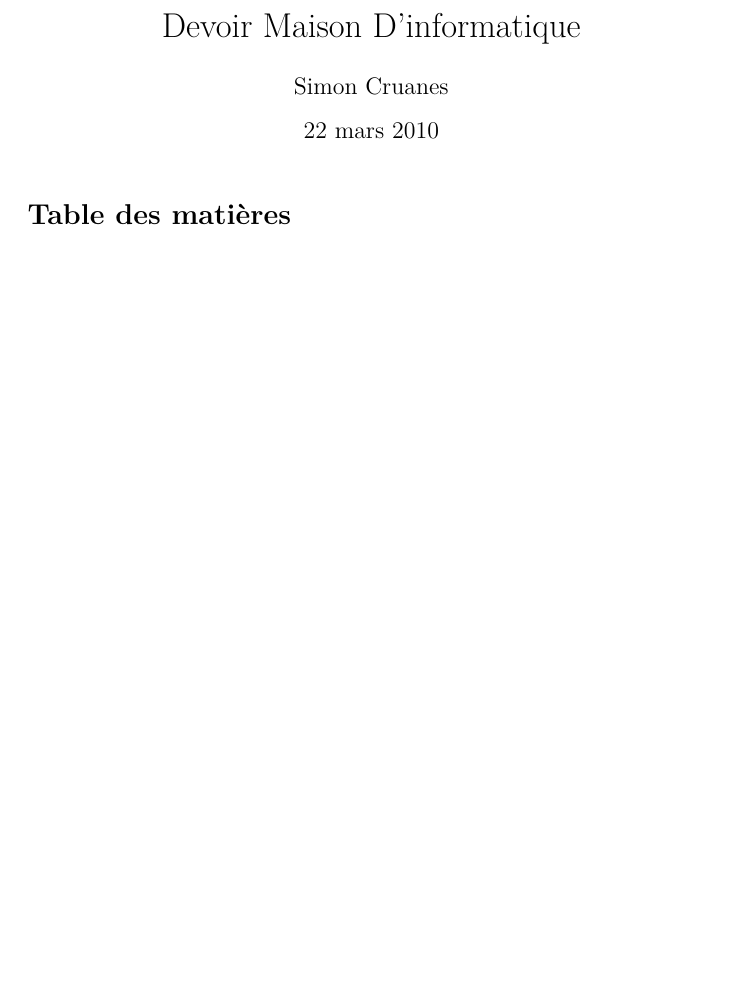
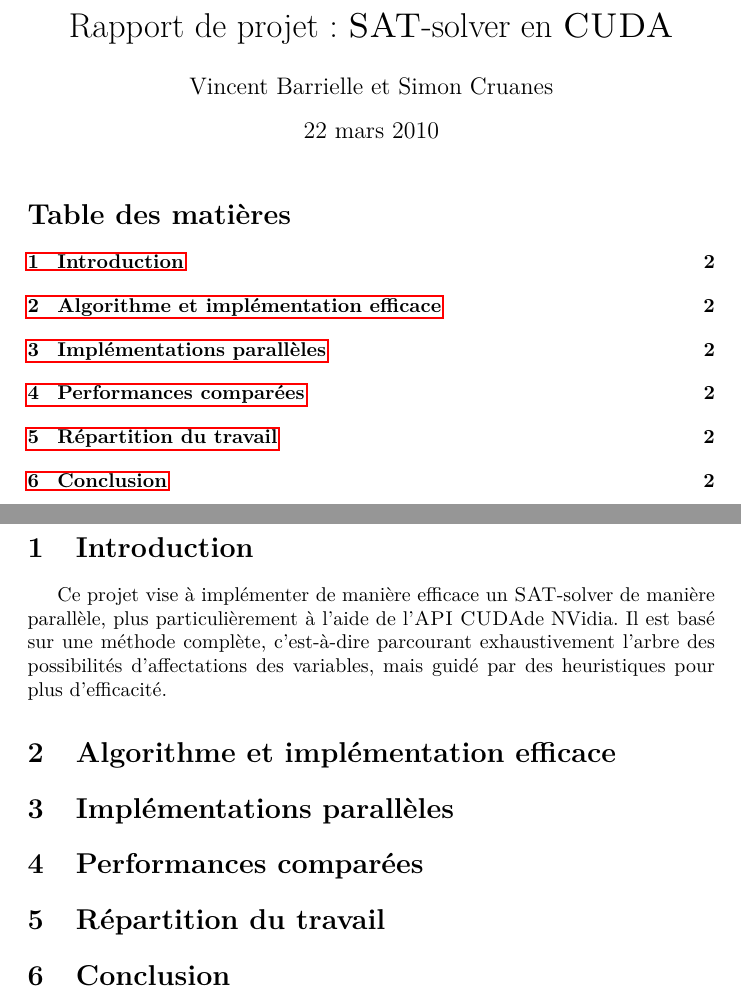
Before and after one commit to c-cube/abrasatcuda, a LaTeX document (doc/rapport.tex): part of the page before the commit and two parts of pages 1 and 2 of 2 after it, the two joined at a grey line, cut at the place of the change, the shorter picture padded with empty space. Compiled offline with pdfLaTeX.

Commit message:
wrote a plan for the report, and began introduction.
git-svn-id: http://abrasatcuda.googlecode.com/svn/trunk@169 34a82d08-26cd-11df-8a64-89189411362a

```diff
--- a/doc/rapport.tex
+++ b/doc/rapport.tex
@@ -42,6 +42,7 @@ frame=single
 
 \newcommand{\keyword}[1]{\textbf{\textcolor{blue}{#1}}}
 \newcommand{\code}[1]{\texttt{\textcolor{green}{#1}}}
+\newcommand{\cuda}{\textsc{CUDA}}
 
 
 %-----------------------------------------------------
@@ -50,14 +51,45 @@ frame=single
 
 
 
-\author{Simon Cruanes}
-\title{Devoir Maison D'informatique}
+\author{Vincent Barrielle et Simon Cruanes}
+\title{Rapport de projet : \textsc{SAT}-solver en \cuda}
 
 
 \begin{document}
 
 \maketitle
 \tableofcontents%[pausesections]
+\newpage
+
+\section{Introduction}
+Ce projet vise à implémenter de manière efficace un \textsc{SAT}-solver de manière parallèle, plus particulièrement à l'aide de l'\textsc{API} \cuda de NVidia. Il est basé sur une méthode complète, c'est-à-dire parcourant exhaustivement l'arbre des possibilités d'affectations des variables, mais guidé par des heuristiques pour plus d'efficacité.
+
+\section{Algorithme et implémentation efficace}
+% description de l'algo et de son implémentation
+% {{{
+
+%}}}
 
 
+\section{Implémentations parallèles}
+% les différents parallélismes explorés et leur implémentation
+%{{{
+
+%}}}
+
+\section{Performances comparées}
+% benchmarking.
+%{{{
+
+%}}}
+
+
+\section{Répartition du travail}
+% rôle de chacun
+%{{{
+%}}}
+
+
+\section{Conclusion}
+
 \end{document}
```
Also changed, not shown: doc/rapport.tex (4 more changed lines).
